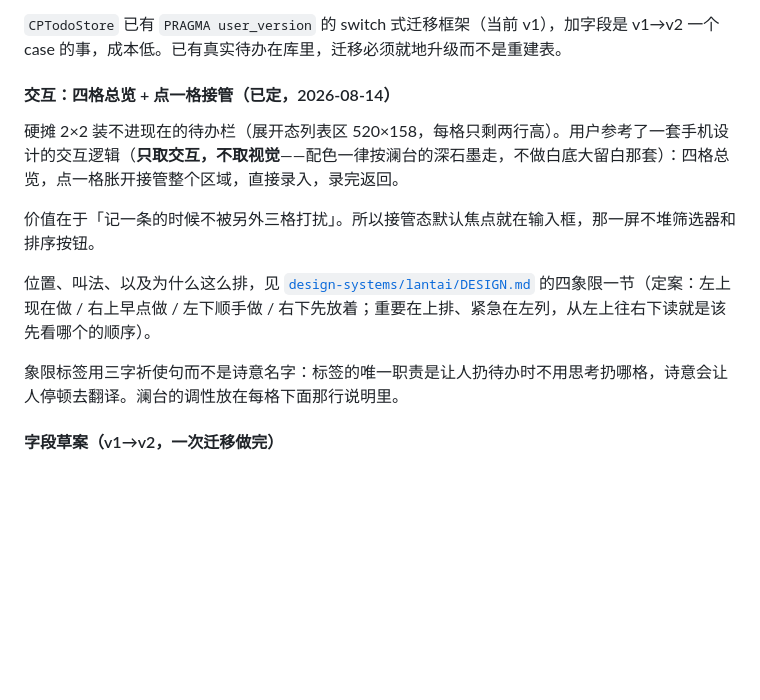
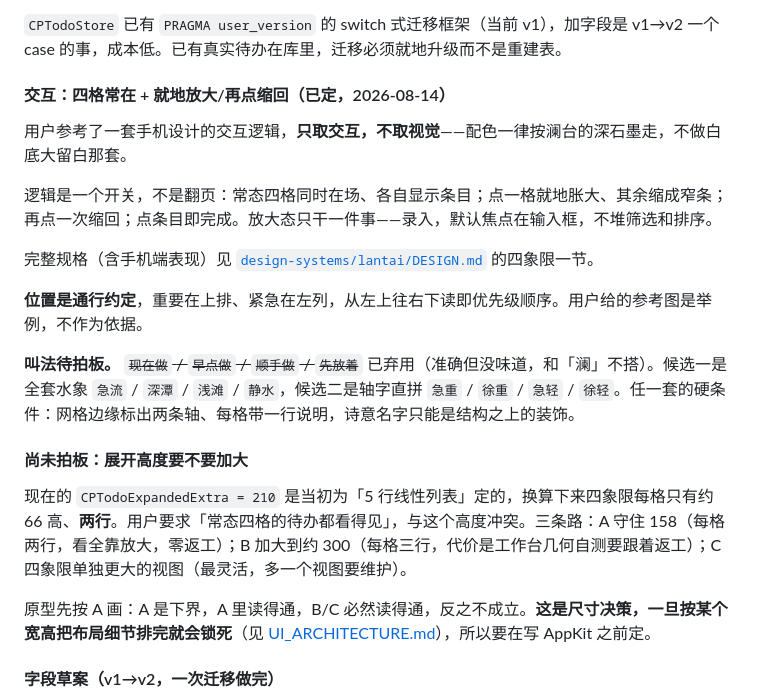
Before and after one commit to wangmingchen3180-crypto/lantai, a Markdown page: docs/BACKLOG.md, the part around the change. Rendered like a GitHub page; blank space fills up the shorter version.

```diff
--- a/docs/BACKLOG.md
+++ b/docs/BACKLOG.md
@@ -158,15 +158,23 @@
 
 `CPTodoStore` 已有 `PRAGMA user_version` 的 switch 式迁移框架（当前 v1），加字段是 v1→v2 一个 case 的事，成本低。已有真实待办在库里，迁移必须就地升级而不是重建表。
 
-#### 交互：四格总览 + 点一格接管（已定，2026-08-14）
+#### 交互：四格常在 + 就地放大/再点缩回（已定，2026-08-14）
 
-硬摊 2×2 装不进现在的待办栏（展开态列表区 520×158，每格只剩两行高）。用户参考了一套手机设计的交互逻辑（**只取交互，不取视觉**——配色一律按澜台的深石墨走，不做白底大留白那套）：四格总览，点一格胀开接管整个区域，直接录入，录完返回。
+用户参考了一套手机设计的交互逻辑，**只取交互，不取视觉**——配色一律按澜台的深石墨走，不做白底大留白那套。
 
-价值在于「记一条的时候不被另外三格打扰」。所以接管态默认焦点就在输入框，那一屏不堆筛选器和排序按钮。
+逻辑是一个开关，不是翻页：常态四格同时在场、各自显示条目；点一格就地胀大、其余缩成窄条；再点一次缩回；点条目即完成。放大态只干一件事——录入，默认焦点在输入框，不堆筛选和排序。
 
-位置、叫法、以及为什么这么排，见 [`design-systems/lantai/DESIGN.md`](../design-systems/lantai/DESIGN.md) 的四象限一节（定案：左上现在做 / 右上早点做 / 左下顺手做 / 右下先放着；重要在上排、紧急在左列，从左上往右下读就是该先看哪个的顺序）。
+完整规格（含手机端表现）见 [`design-systems/lantai/DESIGN.md`](../design-systems/lantai/DESIGN.md) 的四象限一节。
 
-象限标签用三字祈使句而不是诗意名字：标签的唯一职责是让人扔待办时不用思考扔哪格，诗意会让人停顿去翻译。澜台的调性放在每格下面那行说明里。
+**位置是通行约定**，重要在上排、紧急在左列，从左上往右下读即优先级顺序。用户给的参考图是举例，不作为依据。
+
+**叫法待拍板。** ~~`现在做` / `早点做` / `顺手做` / `先放着`~~ 已弃用（准确但没味道，和「澜」不搭）。候选一是全套水象 `急流` / `深潭` / `浅滩` / `静水`，候选二是轴字直拼 `急重` / `徐重` / `急轻` / `徐轻`。任一套的硬条件：网格边缘标出两条轴、每格带一行说明，诗意名字只能是结构之上的装饰。
+
+#### 尚未拍板：展开高度要不要加大
+
+现在的 `CPTodoExpandedExtra = 210` 是当初为「5 行线性列表」定的，换算下来四象限每格只有约 66 高、**两行**。用户要求「常态四格的待办都看得见」，与这个高度冲突。三条路：A 守住 158（每格两行，看全靠放大，零返工）；B 加大到约 300（每格三行，代价是工作台几何自测要跟着返工）；C 四象限单独更大的视图（最灵活，多一个视图要维护）。
+
+原型先按 A 画：A 是下界，A 里读得通，B/C 必然读得通，反之不成立。**这是尺寸决策，一旦按某个宽高把布局细节排完就会锁死**（见 [UI_ARCHITECTURE.md](UI_ARCHITECTURE.md)），所以要在写 AppKit 之前定。
 
 #### 字段草案（v1→v2，一次迁移做完）
 
```
Also changed, not shown: design-systems/lantai/DESIGN.md (+38 -13 lines).
